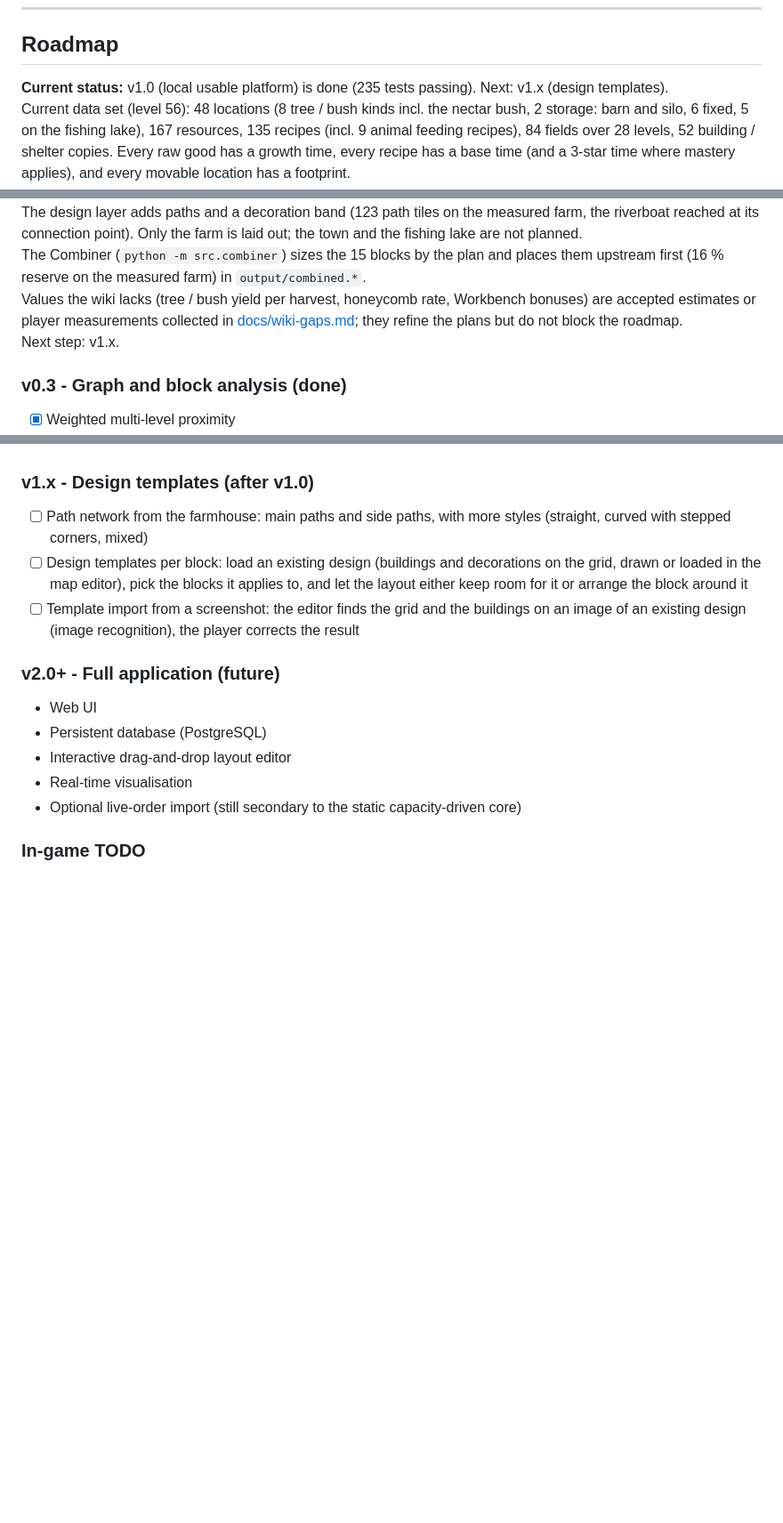
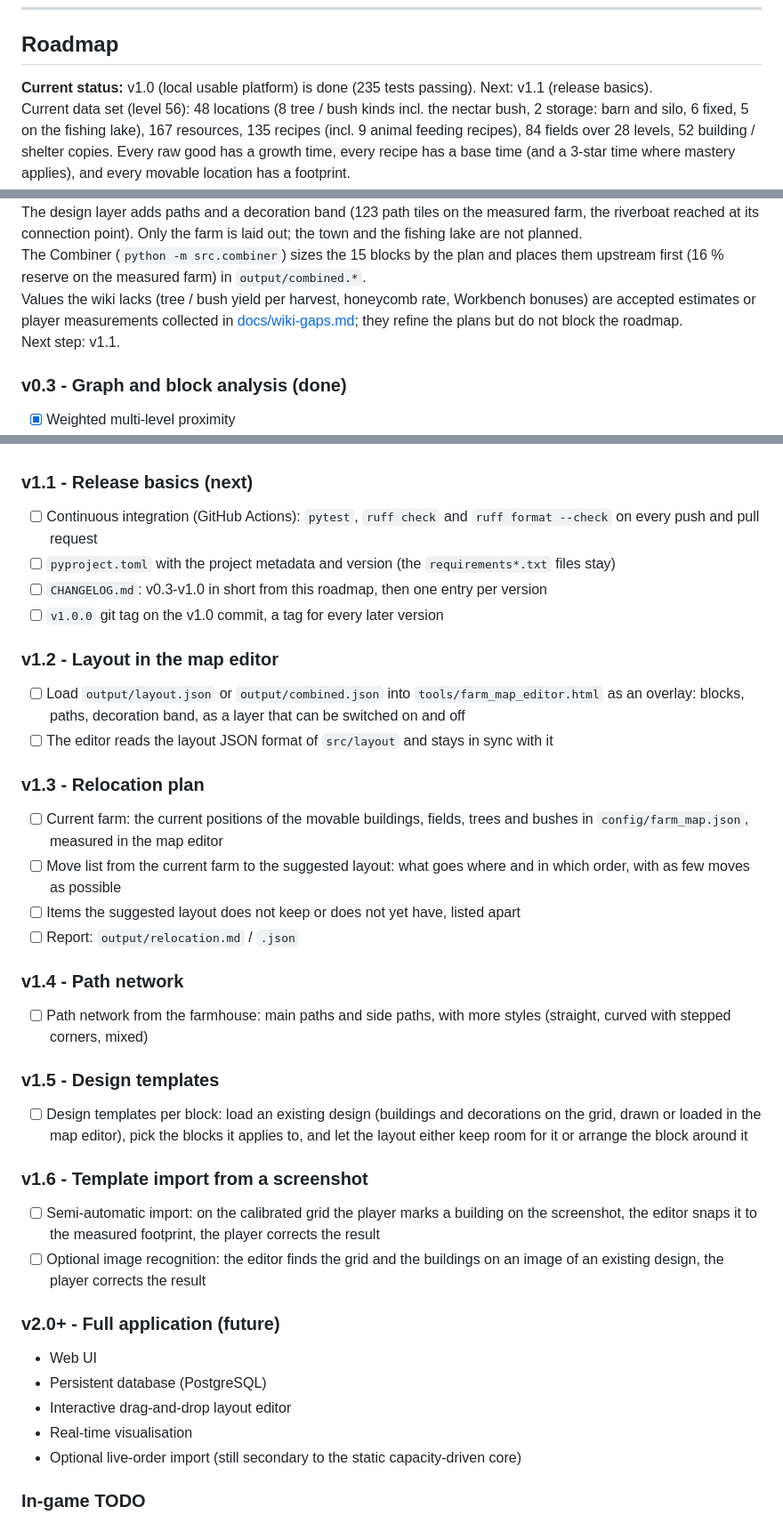
Before and after one commit to Drntth/farm-production-recipe-dependency-graph, a Markdown page: README.md, 3 parts joined by grey strips. Shown at 89% size. GitHub-like rendering; blank space fills up the shorter version.

Commit message:
[HAYDAY-PROJECT] Split v1.x roadmap into versioned milestones

```diff
--- a/README.md
+++ b/README.md
@@ -568,14 +568,14 @@ Data in the repository: game version 1.72, level 56, scraped 2026-10-14. The 1.7
 
 ## Roadmap
 
-**Current status:** v1.0 (local usable platform) is done (235 tests passing). Next: v1.x (design templates).
+**Current status:** v1.0 (local usable platform) is done (235 tests passing). Next: v1.1 (release basics).
 Current data set (level 56): 48 locations (8 tree / bush kinds incl. the nectar bush, 2 storage: barn and silo, 6 fixed, 5 on the fishing lake), 167 resources, 135 recipes (incl. 9 animal feeding recipes), 84 fields over 28 levels, 52 building / shelter copies. Every raw good has a growth time, every recipe has a base time (and a 3-star time where mastery applies), and every movable location has a footprint.
 The Layout Planner (`python -m src.layout`) arranges 15 named blocks for level 56 (including the Storage block with the barn and silo) on the unlocked plots of the measured farm.
 The Production Planner (`python -m src.planner`) suggests a login interval for the profile and writes the quantities, recommendations and actions per login to `output/schedule.json` / `schedule.md`.
 The design layer adds paths and a decoration band (123 path tiles on the measured farm, the riverboat reached at its connection point). Only the farm is laid out; the town and the fishing lake are not planned.
 The Combiner (`python -m src.combiner`) sizes the 15 blocks by the plan and places them upstream first (16 % reserve on the measured farm) in `output/combined.*`.
 Values the wiki lacks (tree / bush yield per harvest, honeycomb rate, Workbench bonuses) are accepted estimates or player measurements collected in [docs/wiki-gaps.md](docs/wiki-gaps.md); they refine the plans but do not block the roadmap.
-Next step: v1.x.
+Next step: v1.1.
 
 ### v0.3 - Graph and block analysis (done)
 
@@ -669,11 +669,37 @@ Next step: v1.x.
 - [x] Reserved design zones (option): a `design` zone kind in the map editor for existing decorations; no block is placed there, paths may cross it, it is not part of the decoration band (`design_zones`, default on; no effect without such zones)
 - [x] Design figures in the report whenever the design layer is on: path tiles, corners, detour ratio, free tiles per block, unreachable buildings, to compare settings
 
-### v1.x - Design templates (after v1.0)
+### v1.1 - Release basics (next)
+
+- [ ] Continuous integration (GitHub Actions): `pytest`, `ruff check` and `ruff format --check` on every push and pull request
+- [ ] `pyproject.toml` with the project metadata and version (the `requirements*.txt` files stay)
+- [ ] `CHANGELOG.md`: v0.3-v1.0 in short from this roadmap, then one entry per version
+- [ ] `v1.0.0` git tag on the v1.0 commit, a tag for every later version
+
+### v1.2 - Layout in the map editor
+
+- [ ] Load `output/layout.json` or `output/combined.json` into `tools/farm_map_editor.html` as an overlay: blocks, paths, decoration band, as a layer that can be switched on and off
+- [ ] The editor reads the layout JSON format of `src/layout` and stays in sync with it
+
+### v1.3 - Relocation plan
+
+- [ ] Current farm: the current positions of the movable buildings, fields, trees and bushes in `config/farm_map.json`, measured in the map editor
+- [ ] Move list from the current farm to the suggested layout: what goes where and in which order, with as few moves as possible
+- [ ] Items the suggested layout does not keep or does not yet have, listed apart
+- [ ] Report: `output/relocation.md` / `.json`
+
+### v1.4 - Path network
 
 - [ ] Path network from the farmhouse: main paths and side paths, with more styles (straight, curved with stepped corners, mixed)
+
+### v1.5 - Design templates
+
 - [ ] Design templates per block: load an existing design (buildings and decorations on the grid, drawn or loaded in the map editor), pick the blocks it applies to, and let the layout either keep room for it or arrange the block around it
-- [ ] Template import from a screenshot: the editor finds the grid and the buildings on an image of an existing design (image recognition), the player corrects the result
+
+### v1.6 - Template import from a screenshot
+
+- [ ] Semi-automatic import: on the calibrated grid the player marks a building on the screenshot, the editor snaps it to the measured footprint, the player corrects the result
+- [ ] Optional image recognition: the editor finds the grid and the buildings on an image of an existing design, the player corrects the result
 
 ### v2.0+ - Full application (future)
 
```
Also changed, not shown: AGENTS.md (+1 -1 lines).
